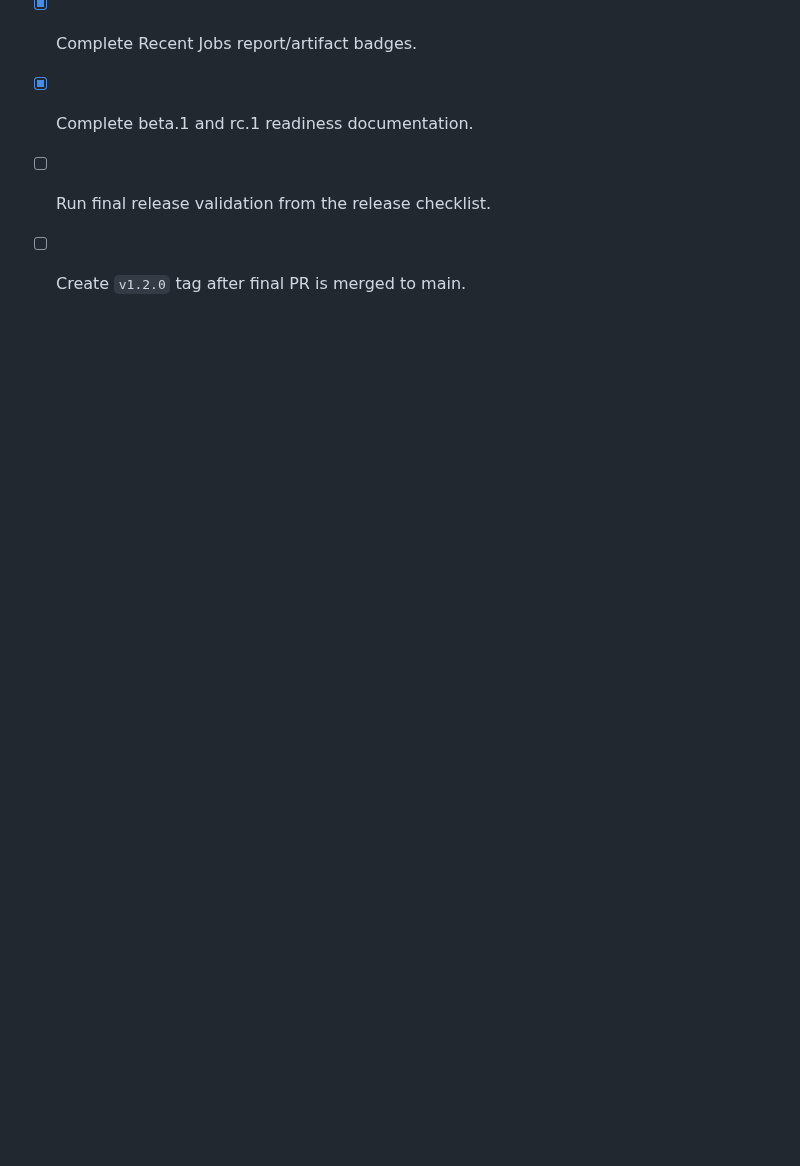
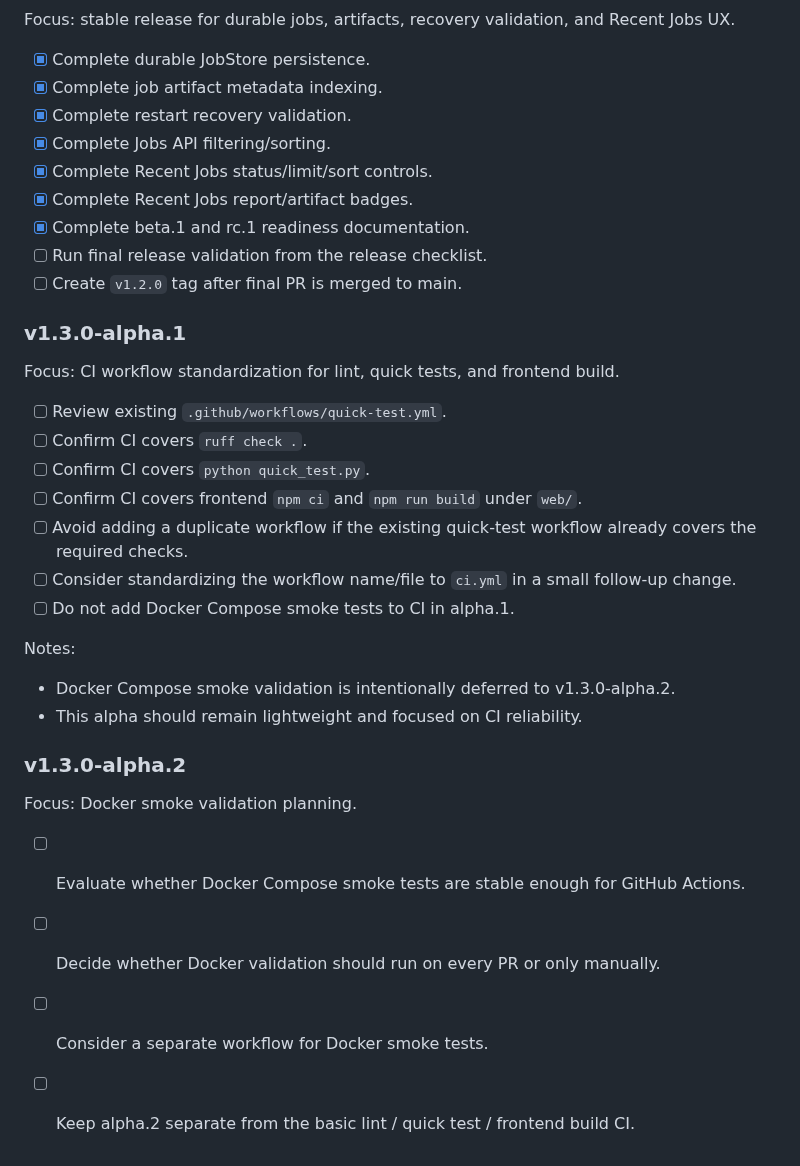
Before and after one commit to Calvin1989/FedGuardLab, a Markdown page: docs/roadmap.md, the part around the change. GitHub-like rendering; blank space fills up the shorter version.

Commit message:
docs: plan v1.3 CI workflow roadmap

```diff
--- a/docs/roadmap.md
+++ b/docs/roadmap.md
@@ -295,3 +295,29 @@ Focus: stable release for durable jobs, artifacts, recovery validation, and Rece
 - [x] Complete beta.1 and rc.1 readiness documentation.
 - [ ] Run final release validation from the release checklist.
 - [ ] Create `v1.2.0` tag after final PR is merged to main.
+
+### v1.3.0-alpha.1
+
+Focus: CI workflow standardization for lint, quick tests, and frontend build.
+
+- [ ] Review existing `.github/workflows/quick-test.yml`.
+- [ ] Confirm CI covers `ruff check .`.
+- [ ] Confirm CI covers `python quick_test.py`.
+- [ ] Confirm CI covers frontend `npm ci` and `npm run build` under `web/`.
+- [ ] Avoid adding a duplicate workflow if the existing quick-test workflow already covers the required checks.
+- [ ] Consider standardizing the workflow name/file to `ci.yml` in a small follow-up change.
+- [ ] Do not add Docker Compose smoke tests to CI in alpha.1.
+
+Notes:
+
+- Docker Compose smoke validation is intentionally deferred to v1.3.0-alpha.2.
+- This alpha should remain lightweight and focused on CI reliability.
+
+### v1.3.0-alpha.2
+
+Focus: Docker smoke validation planning.
+
+- [ ] Evaluate whether Docker Compose smoke tests are stable enough for GitHub Actions.
+- [ ] Decide whether Docker validation should run on every PR or only manually.
+- [ ] Consider a separate workflow for Docker smoke tests.
+- [ ] Keep alpha.2 separate from the basic lint / quick test / frontend build CI.
```
Also changed, not shown: CHANGELOG.md (+4 -0 lines).
